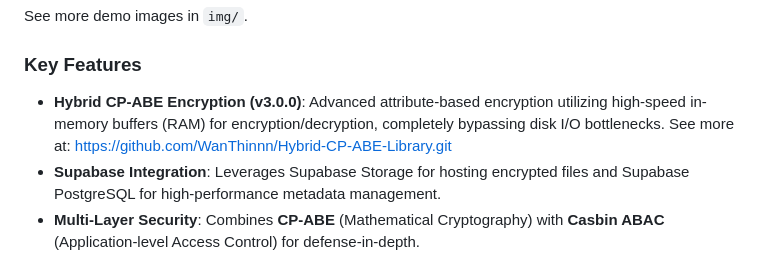
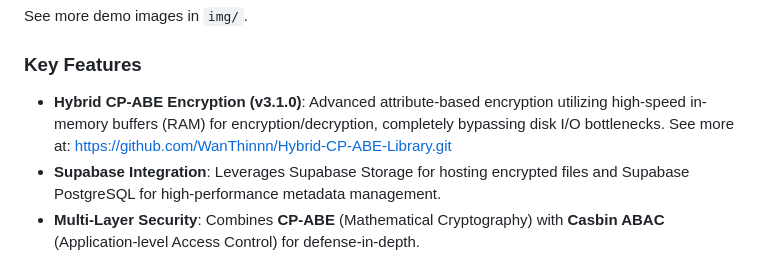
Before and after one commit to WanThinnn/Cloud-Policy-Crypto-Access, a Markdown page: README.md, the part around the change. Rendered like a GitHub page.

Commit message:
docs: update Hybrid CP-ABE Encryption version to 3.1.0 in README

```diff
--- a/README.md
+++ b/README.md
@@ -13,7 +13,7 @@ See more demo images in `img/`.
 
 ### Key Features
 
-- **Hybrid CP-ABE Encryption (v3.0.0)**: Advanced attribute-based encryption utilizing high-speed in-memory buffers (RAM) for encryption/decryption, completely bypassing disk I/O bottlenecks. See more at: https://github.com/WanThinnn/Hybrid-CP-ABE-Library.git
+- **Hybrid CP-ABE Encryption (v3.1.0)**: Advanced attribute-based encryption utilizing high-speed in-memory buffers (RAM) for encryption/decryption, completely bypassing disk I/O bottlenecks. See more at: https://github.com/WanThinnn/Hybrid-CP-ABE-Library.git
 - **Supabase Integration**: Leverages Supabase Storage for hosting encrypted files and Supabase PostgreSQL for high-performance metadata management.
 - **Multi-Layer Security**: Combines **CP-ABE** (Mathematical Cryptography) with **Casbin ABAC** (Application-level Access Control) for defense-in-depth.
 - **Advanced Policy Engine**: Implements an Abstract Syntax Tree (AST) evaluator for ABAC and CP-ABE policies, supporting arbitrarily complex nested boolean logic (e.g., `(A and B) or C`) with visual UI builder integration.
```
